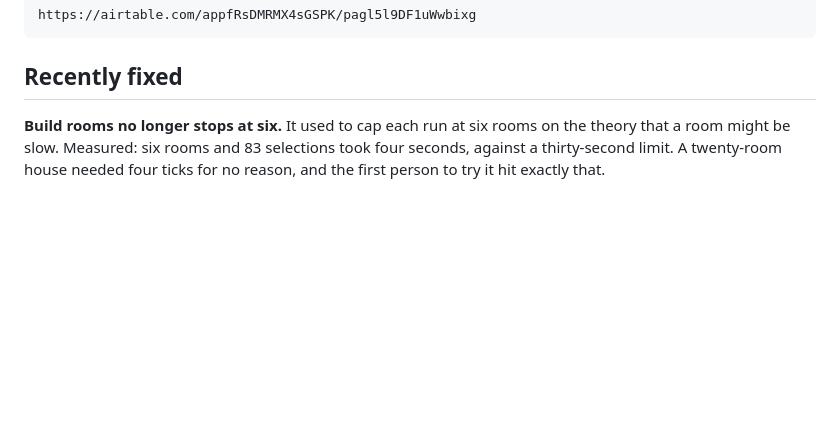
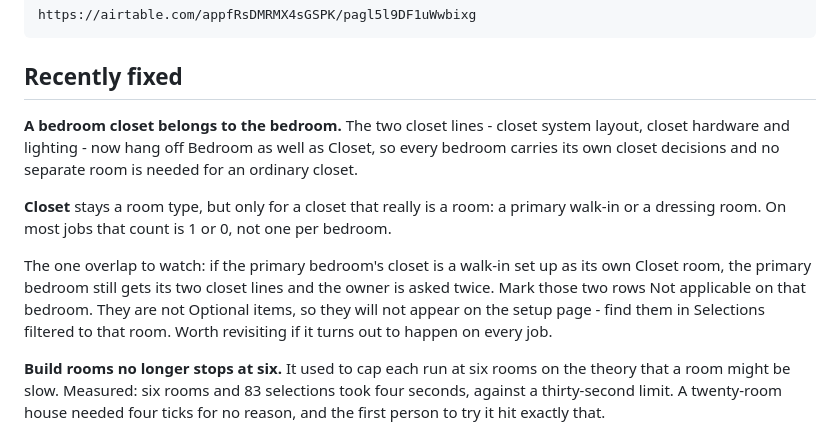
Before and after one commit to kcrousillat/CKA-Customer-Portal, a Markdown page: STATUS.md, the part around the change. Drawn GitHub-style; blank space fills up the shorter version.

Commit message:
Put the bedroom closet inside the bedroom
A secondary bedroom's closet is not a room, and modelling it as one meant
a four-bedroom house needed four Closet rooms on the plan - four lines to
set up and four headings in the portal for something the owner thinks of
as part of the bedroom.

The two closet templates now belong to Bedroom as well as Closet, so a
bedroom carries its own closet layout and hardware. Closet stays a room
type for the case where it genuinely is one: a primary walk-in or a
dressing room. On most jobs that count drops to 1 or 0.

Sort orders moved to 708/709 so they file after the bedroom's own items
rather than colliding with Flooring at position 1, and still read in
order inside a Closet room.

Known overlap, noted in STATUS.md rather than solved: a primary bedroom
whose walk-in is a separate Closet room gets closet lines in both places.
Marking the bedroom's two Not applicable fixes it per job. Left visible
rather than hidden behind an Optional flag, because a bedroom with no
closet spec is a worse failure than one asked twice.

Co-Authored-By: Claude Opus 5 <noreply@anthropic.com>
Claude-Session: https://claude.ai/code/session_01CyUFHCL1rLLVbyygpVKWC3

```diff
--- a/STATUS.md
+++ b/STATUS.md
@@ -49,6 +49,23 @@ pot filler and second dishwasher.
     https://airtable.com/appfRsDMRMX4sGSPK/pagl5l9DF1uWwbixg
 
 ## Recently fixed
+
+**A bedroom closet belongs to the bedroom.** The two closet lines - closet
+system layout, closet hardware and lighting - now hang off Bedroom as well as
+Closet, so every bedroom carries its own closet decisions and no separate room
+is needed for an ordinary closet.
+
+**Closet** stays a room type, but only for a closet that really is a room: a
+primary walk-in or a dressing room. On most jobs that count is 1 or 0, not one
+per bedroom.
+
+The one overlap to watch: if the primary bedroom's closet is a walk-in set up
+as its own Closet room, the primary bedroom still gets its two closet lines and
+the owner is asked twice. Mark those two rows Not applicable on that bedroom.
+They are not Optional items, so they will not appear on the setup page - find
+them in Selections filtered to that room. Worth revisiting if it turns out to
+happen on every job.
+
 
 **Build rooms no longer stops at six.** It used to cap each run at six rooms
 on the theory that a room might be slow. Measured: six rooms and 83 selections
```
